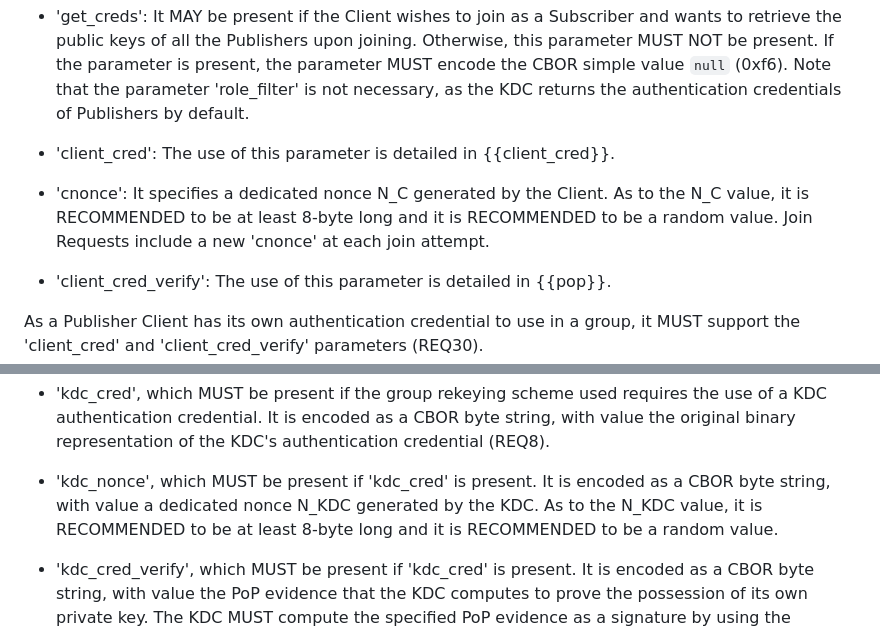
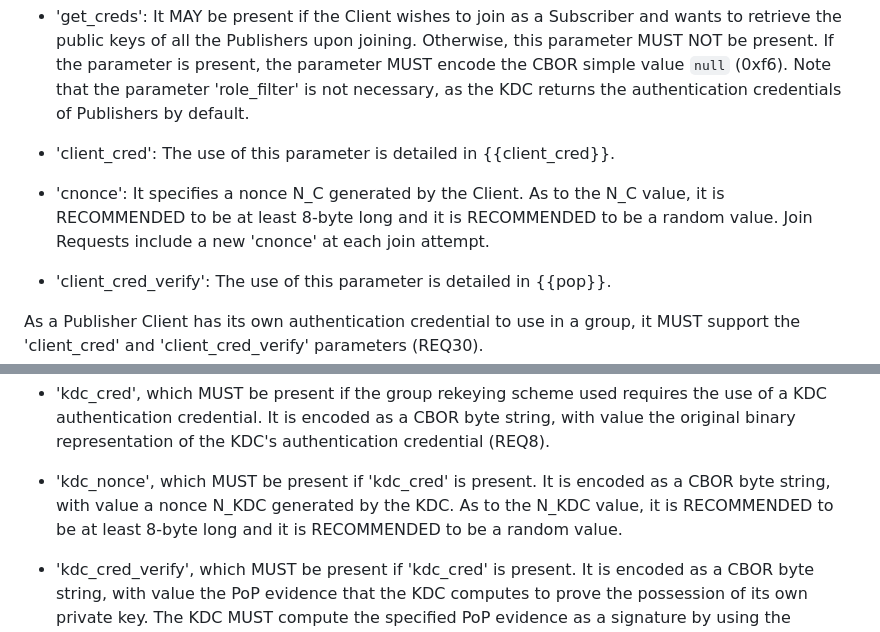
Before and after one commit to ace-wg/pubsub-profile, a Markdown page: draft-ietf-ace-coap-pubsub-profile.md, 2 parts joined by grey strips. Rendered like a GitHub page.

Commit message:
s/dedicated nonce/nonce  (based on comments for draft-ietf-ace-key-groupcomm-oscore)

```diff
--- a/draft-ietf-ace-coap-pubsub-profile.md
+++ b/draft-ietf-ace-coap-pubsub-profile.md
@@ -546,7 +546,7 @@ After establishing a secure communication association with the KDC, the Client s
 
 * 'client\_cred': The use of this parameter is detailed in {{client_cred}}.
 
-* 'cnonce': It specifies a dedicated nonce N\_C generated by the Client. As to the N_C value, it is RECOMMENDED to be at least 8-byte long and it is RECOMMENDED to be a random value. Join Requests include a new 'cnonce' at each join attempt.
+* 'cnonce': It specifies a nonce N\_C generated by the Client. As to the N_C value, it is RECOMMENDED to be at least 8-byte long and it is RECOMMENDED to be a random value. Join Requests include a new 'cnonce' at each join attempt.
 
 * 'client\_cred\_verify': The use of this parameter is detailed in {{pop}}.
 
@@ -666,7 +666,7 @@ In case of success, the KDC responds with a Join Response, whose payload is form
 
 - 'kdc\_cred', which MUST be present if the group rekeying scheme used requires the use of a KDC authentication credential. It is encoded as a CBOR byte string, with value the original binary representation of the KDC's authentication credential (REQ8).
 
-- 'kdc\_nonce', which MUST be present if 'kdc\_cred' is present. It is encoded as a CBOR byte string, with value a dedicated nonce N\_KDC generated by the KDC. As to the N_KDC value, it is RECOMMENDED to be at least 8-byte long and it is RECOMMENDED to be a random value.
+- 'kdc\_nonce', which MUST be present if 'kdc\_cred' is present. It is encoded as a CBOR byte string, with value a nonce N\_KDC generated by the KDC. As to the N_KDC value, it is RECOMMENDED to be at least 8-byte long and it is RECOMMENDED to be a random value.
 
 - 'kdc_cred_verify', which MUST be present if 'kdc\_cred' is present. It is encoded as a CBOR byte string, with value the PoP evidence that the KDC computes to prove the possession of its own private key. The KDC MUST compute the specified PoP evidence as a signature by using the signature algorithm used in the group, as well as its own private key associated with the authentication credential specified in the 'kdc\_cred' parameter (REQ21).
 
```
